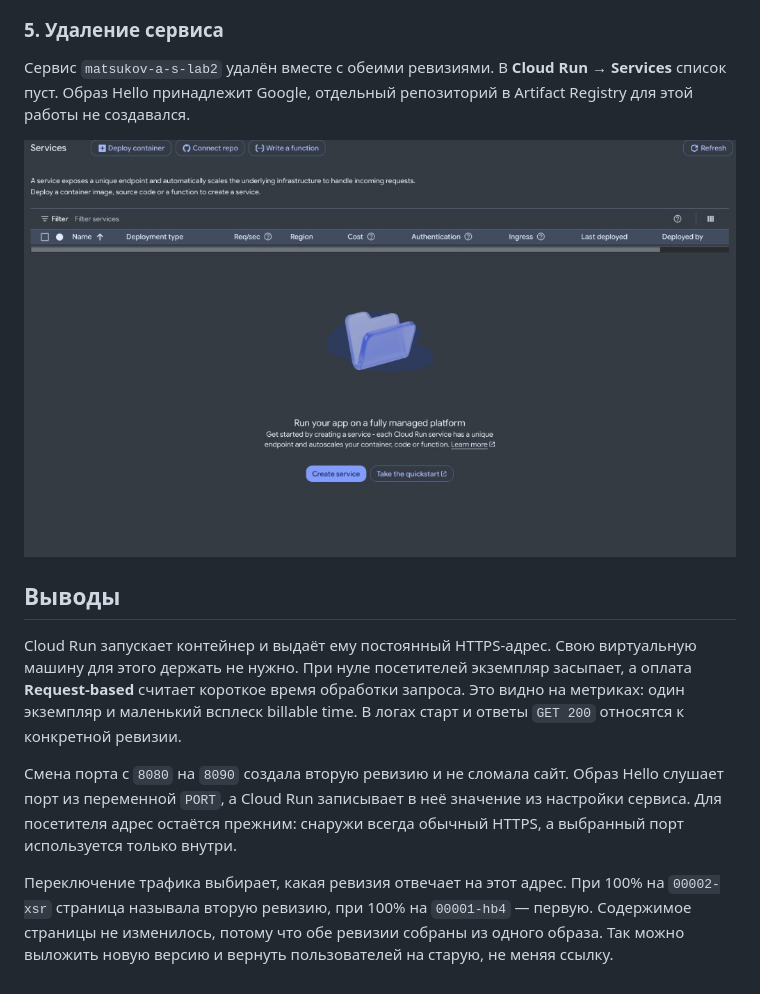
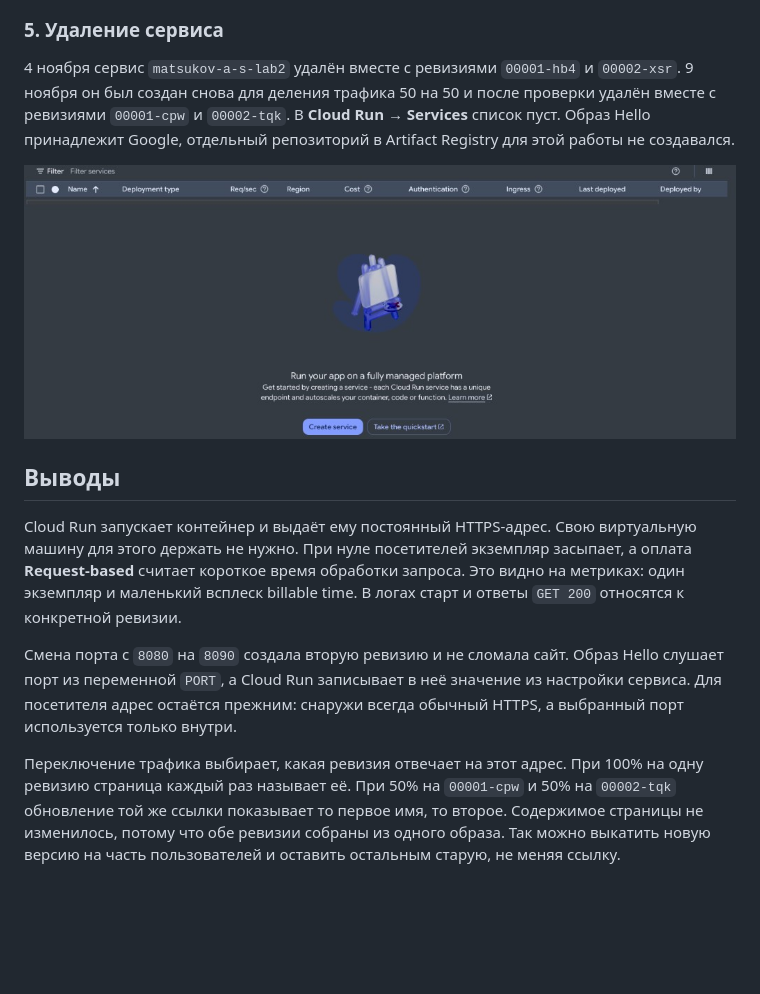
Before and after one commit to durilich/2026_2027-cloud-platforms-as-the-basis-of-technology-entrepreneurship-u4225-matsukov_a_s, a Markdown page: lab2/lab2_report.md, the part around one of its changes. GitHub-like rendering; pictures changed too: lab2/images/service-deleted-again.png (added); blank space fills up the shorter version.

Commit message:
Record the 50/50 Cloud Run traffic split and the second deletion.
Co-authored-by: Cursor <cursoragent@cursor.com>

```diff
--- a/lab2/lab2_report.md
+++ b/lab2/lab2_report.md
@@ -65,8 +75,8 @@ Date of finished:
 ### 5. Удаление сервиса
 
-Сервис `matsukov-a-s-lab2` удалён вместе с обеими ревизиями. В **Cloud Run → Services** список пуст. Образ Hello принадлежит Google, отдельный репозиторий в Artifact Registry для этой работы не создавался.
+4 ноября сервис `matsukov-a-s-lab2` удалён вместе с ревизиями `00001-hb4` и `00002-xsr`. 9 ноября он был создан снова для деления трафика 50 на 50 и после проверки удалён вместе с ревизиями `00001-cpw` и `00002-tqk`. В **Cloud Run → Services** список пуст. Образ Hello принадлежит Google, отдельный репозиторий в Artifact Registry для этой работы не создавался.
 
-![Пустой список Cloud Run](images/service-deleted.png)
+![Пустой список Cloud Run после повторного удаления](images/service-deleted-again.png)
 
 ## Выводы
 
@@ -74,4 +84,4 @@ Cloud Run запускает контейнер и выдаёт ему пост
 
 Смена порта с `8080` на `8090` создала вторую ревизию и не сломала сайт. Образ Hello слушает порт из переменной `PORT`, а Cloud Run записывает в неё значение из настройки сервиса. Для посетителя адрес остаётся прежним: снаружи всегда обычный HTTPS, а выбранный порт используется только внутри.
 
-Переключение трафика выбирает, какая ревизия отвечает на этот адрес. При 100% на `00002-xsr` страница называла вторую ревизию, при 100% на `00001-hb4` — первую. Содержимое страницы не изменилось, потому что обе ревизии собраны из одного образа. Так можно выложить новую версию и вернуть пользователей на старую, не меняя ссылку.
+Переключение трафика выбирает, какая ревизия отвечает на этот адрес. При 100% на одну ревизию страница каждый раз называет её. При 50% на `00001-cpw` и 50% на `00002-tqk` обновление той же ссылки показывает то первое имя, то второе. Содержимое страницы не изменилось, потому что обе ревизии собраны из одного образа. Так можно выкатить новую версию на часть пользователей и оставить остальным старую, не меняя ссылку.
```
Also changed, not shown: other parts of lab2/lab2_report.md (+10 -0 lines), lab2/images/hello-50-00001.png (added), lab2/images/hello-50-00002.png (added), lab2/images/traffic-50-50.png (added).
